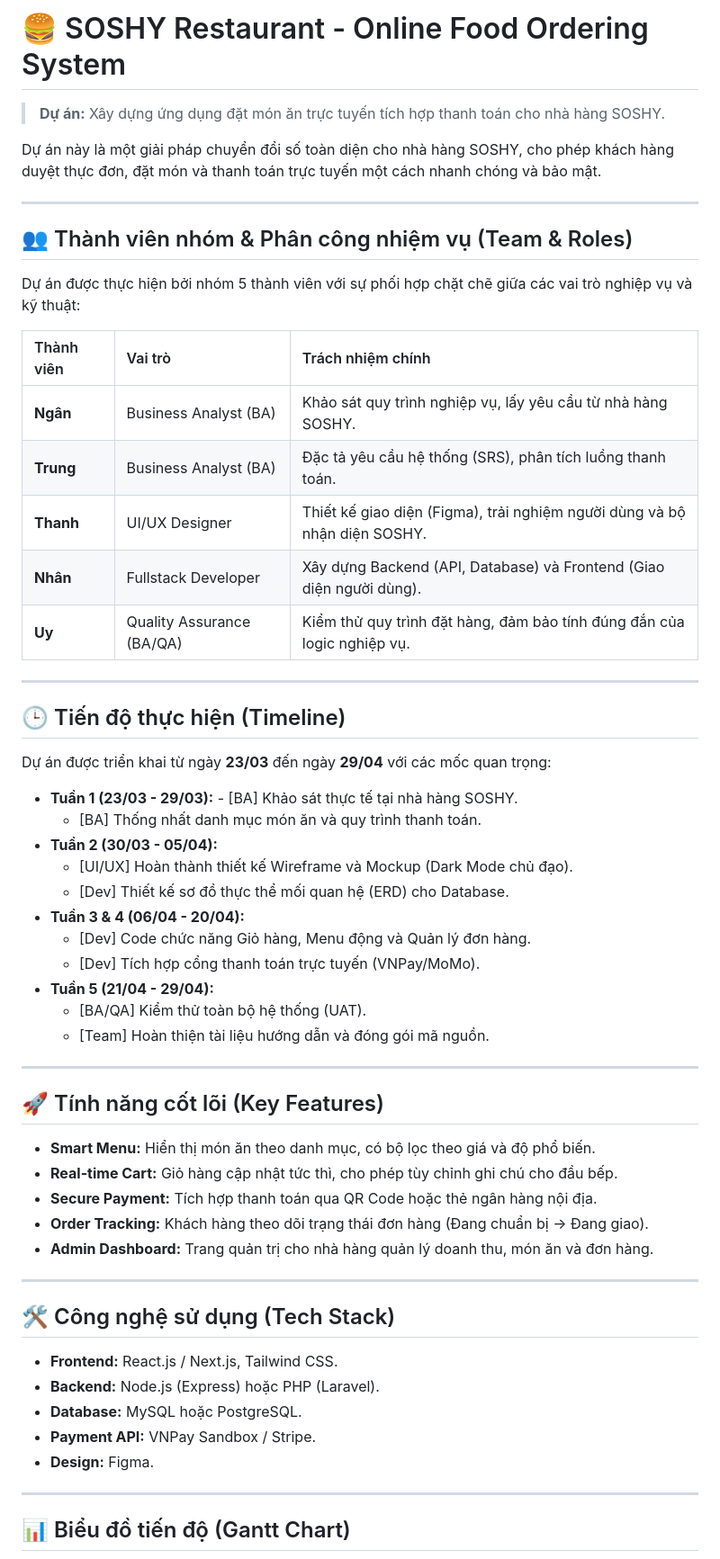
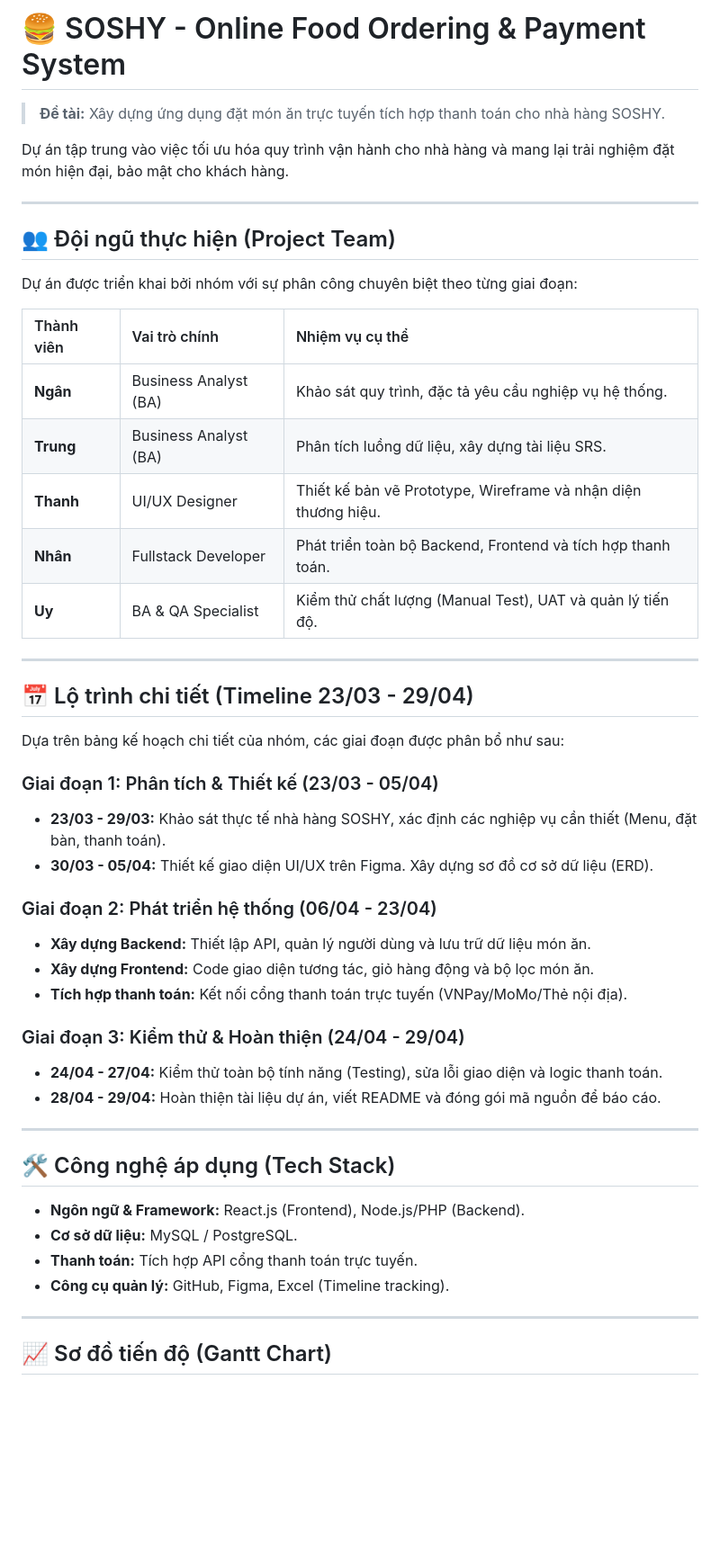
Before and after one commit to huatrongnhan2911as-svg/SOSHYAPP, a Markdown page: README.md, the part around one of its changes. Shown at 90% size. GitHub-like rendering; blank space fills up the shorter version.

````diff
--- a/README.md
+++ b/README.md
@@ -1,63 +1,53 @@
-# 🍔 SOSHY Restaurant - Online Food Ordering System
-> **Dự án:** Xây dựng ứng dụng đặt món ăn trực tuyến tích hợp thanh toán cho nhà hàng SOSHY.
+# 🍔 SOSHY - Online Food Ordering & Payment System
+> **Đề tài:** Xây dựng ứng dụng đặt món ăn trực tuyến tích hợp thanh toán cho nhà hàng SOSHY.
 
-Dự án này là một giải pháp chuyển đổi số toàn diện cho nhà hàng SOSHY, cho phép khách hàng duyệt thực đơn, đặt món và thanh toán trực tuyến một cách nhanh chóng và bảo mật.
+Dự án tập trung vào việc tối ưu hóa quy trình vận hành cho nhà hàng và mang lại trải nghiệm đặt món hiện đại, bảo mật cho khách hàng.
 
 ---
 
-## 👥 Thành viên nhóm & Phân công nhiệm vụ (Team & Roles)
+## 👥 Đội ngũ thực hiện (Project Team)
 
-Dự án được thực hiện bởi nhóm 5 thành viên với sự phối hợp chặt chẽ giữa các vai trò nghiệp vụ và kỹ thuật:
+Dự án được triển khai bởi nhóm với sự phân công chuyên biệt theo từng giai đoạn:
 
-| Thành viên | Vai trò | Trách nhiệm chính |
+| Thành viên | Vai trò chính | Nhiệm vụ cụ thể |
 | :--- | :--- | :--- |
-| **Ngân** | Business Analyst (BA) | Khảo sát quy trình nghiệp vụ, lấy yêu cầu từ nhà hàng SOSHY. |
-| **Trung** | Business Analyst (BA) | Đặc tả yêu cầu hệ thống (SRS), phân tích luồng thanh toán. |
-| **Thanh** | UI/UX Designer | Thiết kế giao diện (Figma), trải nghiệm người dùng và bộ nhận diện SOSHY. |
-| **Nhân** | Fullstack Developer | Xây dựng Backend (API, Database) và Frontend (Giao diện người dùng). |
-| **Uy** | Quality Assurance (BA/QA) | Kiểm thử quy trình đặt hàng, đảm bảo tính đúng đắn của logic nghiệp vụ. |
+| **Ngân** | Business Analyst (BA) | Khảo sát quy trình, đặc tả yêu cầu nghiệp vụ hệ thống. |
+| **Trung** | Business Analyst (BA) | Phân tích luồng dữ liệu, xây dựng tài liệu SRS. |
+| **Thanh** | UI/UX Designer | Thiết kế bản vẽ Prototype, Wireframe và nhận diện thương hiệu. |
+| **Nhân** | Fullstack Developer | Phát triển toàn bộ Backend, Frontend và tích hợp thanh toán. |
+| **Uy** | BA & QA Specialist | Kiểm thử chất lượng (Manual Test), UAT và quản lý tiến độ. |
 
 ---
 
-## 🕒 Tiến độ thực hiện (Timeline)
+## 📅 Lộ trình chi tiết (Timeline 23/03 - 29/04)
 
-Dự án được triển khai từ ngày **23/03** đến ngày **29/04** với các mốc quan trọng:
+Dựa trên bảng kế hoạch chi tiết của nhóm, các giai đoạn được phân bổ như sau:
 
-- **Tuần 1 (23/03 - 29/03):** - [BA] Khảo sát thực tế tại nhà hàng SOSHY.
-  - [BA] Thống nhất danh mục món ăn và quy trình thanh toán.
-- **Tuần 2 (30/03 - 05/04):**
-  - [UI/UX] Hoàn thành thiết kế Wireframe và Mockup (Dark Mode chủ đạo).
-  - [Dev] Thiết kế sơ đồ thực thể mối quan hệ (ERD) cho Database.
-- **Tuần 3 & 4 (06/04 - 20/04):**
-  - [Dev] Code chức năng Giỏ hàng, Menu động và Quản lý đơn hàng.
-  - [Dev] Tích hợp cổng thanh toán trực tuyến (VNPay/MoMo).
-- **Tuần 5 (21/04 - 29/04):**
-  - [BA/QA] Kiểm thử toàn bộ hệ thống (UAT).
-  - [Team] Hoàn thiện tài liệu hướng dẫn và đóng gói mã nguồn.
+### Giai đoạn 1: Phân tích & Thiết kế (23/03 - 05/04)
+- **23/03 - 29/03:** Khảo sát thực tế nhà hàng SOSHY, xác định các nghiệp vụ cần thiết (Menu, đặt bàn, thanh toán).
+- **30/03 - 05/04:** Thiết kế giao diện UI/UX trên Figma. Xây dựng sơ đồ cơ sở dữ liệu (ERD).
+
+### Giai đoạn 2: Phát triển hệ thống (06/04 - 23/04)
+- **Xây dựng Backend:** Thiết lập API, quản lý người dùng và lưu trữ dữ liệu món ăn.
+- **Xây dựng Frontend:** Code giao diện tương tác, giỏ hàng động và bộ lọc món ăn.
+- **Tích hợp thanh toán:** Kết nối cổng thanh toán trực tuyến (VNPay/MoMo/Thẻ nội địa).
+
+### Giai đoạn 3: Kiểm thử & Hoàn thiện (24/04 - 29/04)
+- **24/04 - 27/04:** Kiểm thử toàn bộ tính năng (Testing), sửa lỗi giao diện và logic thanh toán.
+- **28/04 - 29/04:** Hoàn thiện tài liệu dự án, viết README và đóng gói mã nguồn để báo cáo.
 
 ---
 
-## 🚀 Tính năng cốt lõi (Key Features)
+## 🛠 Công nghệ áp dụng (Tech Stack)
 
-- **Smart Menu:** Hiển thị món ăn theo danh mục, có bộ lọc theo giá và độ phổ biến.
-- **Real-time Cart:** Giỏ hàng cập nhật tức thì, cho phép tùy chỉnh ghi chú cho đầu bếp.
-- **Secure Payment:** Tích hợp thanh toán qua QR Code hoặc thẻ ngân hàng nội địa.
-- **Order Tracking:** Khách hàng theo dõi trạng thái đơn hàng (Đang chuẩn bị -> Đang giao).
-- **Admin Dashboard:** Trang quản trị cho nhà hàng quản lý doanh thu, món ăn và đơn hàng.
+- **Ngôn ngữ & Framework:** React.js (Frontend), Node.js/PHP (Backend).
+- **Cơ sở dữ liệu:** MySQL / PostgreSQL.
+- **Thanh toán:** Tích hợp API cổng thanh toán trực tuyến.
+- **Công cụ quản lý:** GitHub, Figma, Excel (Timeline tracking).
 
 ---
 
-## 🛠 Công nghệ sử dụng (Tech Stack)
-
-- **Frontend:** React.js / Next.js, Tailwind CSS.
-- **Backend:** Node.js (Express) hoặc PHP (Laravel).
-- **Database:** MySQL hoặc PostgreSQL.
-- **Payment API:** VNPay Sandbox / Stripe.
-- **Design:** Figma.
-
----
-
-## 📊 Biểu đồ tiến độ (Gantt Chart)
+## 📈 Sơ đồ tiến độ (Gantt Chart)
 
 ```mermaid
 gantt
````
Also changed, not shown: other parts of README.md (+12 -10 lines).
